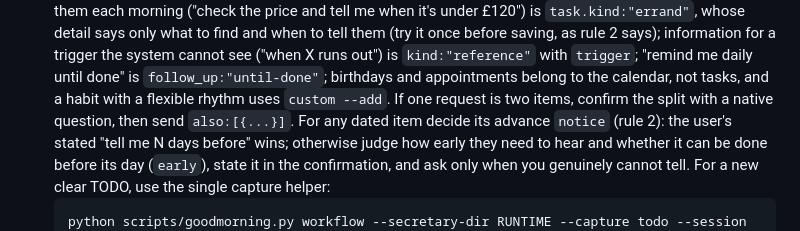
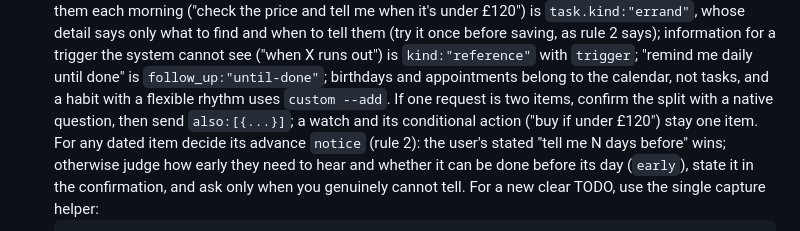
Before and after one commit to S-Sebb/GoodMorning, a Markdown page: docs/workflows/todo.md, the part around the change. GitHub-like rendering.

```diff
--- a/docs/workflows/todo.md
+++ b/docs/workflows/todo.md
@@ -43,7 +43,8 @@ secretary workflow in this conversation; capture wording alone does not grant co
    out") is `kind:"reference"` with `trigger`; "remind me daily until done" is
    `follow_up:"until-done"`; birthdays and appointments belong to the calendar, not
    tasks, and a habit with a flexible rhythm uses `custom --add`. If one request is
-   two items, confirm the split with a native question, then send `also:[{...}]`.
+   two items, confirm the split with a native question, then send `also:[{...}]`;
+   a watch and its conditional action ("buy if under £120") stay one item.
    For any dated item decide its advance `notice` (rule 2): the user's stated "tell me
    N days before" wins; otherwise judge how early they need to hear and whether it
    can be done before its day (`early`), state it in the confirmation, and ask only
```
Also changed, not shown: docs/item-taxonomy.md (+6 -2 lines).
